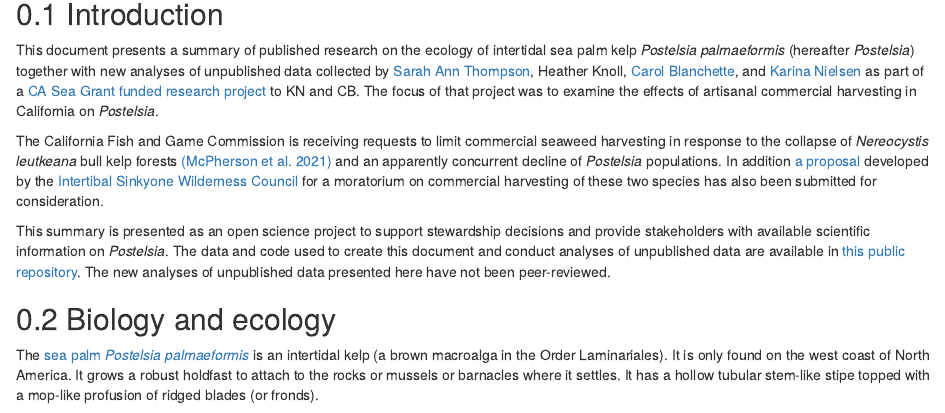
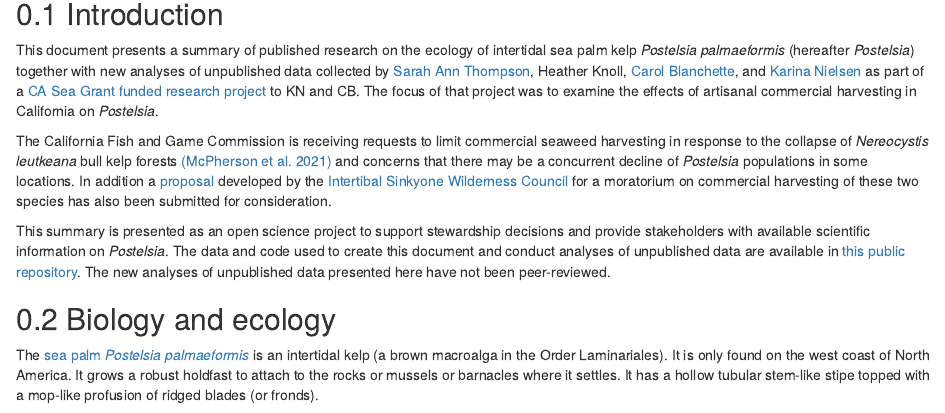
Before and after one commit to phyllospadix/postelsia, an R Markdown document (postelsia.Rmd): the page in a window 1100 px wide, from 340 px down. Rendered offline with R 4.5, knitr and Pandoc, with nearby package versions; some code elsewhere in the file could not run offline; common packages that the code uses without loading them are loaded.

Commit message:
one more edit

```diff
--- a/postelsia.Rmd
+++ b/postelsia.Rmd
@@ -193,7 +193,7 @@ summary(ddwmodel)
 ## Introduction
 This document presents a summary of published research on the ecology of intertidal sea palm kelp *Postelsia palmaeformis* (hereafter *Postelsia*) together with new analyses of unpublished data collected by [Sarah Ann Thompson](http://www.faralloninstitute.org/sarah-ann), Heather Knoll, [Carol Blanchette](https://vesr.nrs.ucsb.edu/about/people/dr-carol-blanchette), and [Karina Nielsen](https://karinanielsen.io/) as part of a [CA Sea Grant funded research project](https://caseagrant.ucsd.edu/sites/default/files/RCZ-200-Nielsen.pdf) to KN and CB. The focus of that project was to examine the effects of artisanal commercial harvesting in California on *Postelsia*.
 
-The California Fish and Game Commission is receiving requests to limit commercial seaweed harvesting in response to the collapse of *Nereocystis leutkeana* bull kelp forests [(McPherson et al. 2021)](https://www.nature.com/articles/s42003-021-01827-6) and an apparently concurrent decline of *Postelsia* populations. In addition [a proposal](https://static1.squarespace.com/static/5db26a9129f30174496b208b/t/608106c52665aa1e0bb1ab43/1619068616608/DRAFT+Tribal+Proposal+for+Amending+Commercial+Kelp+%26+Seaweed+Rules-Updated+4.21.2021-PDF.pdf) developed by the [Intertibal Sinkyone Wilderness Council](https://sinkyone.org/) for a moratorium on commercial harvesting of these two species has also been submitted for consideration.
+The California Fish and Game Commission is receiving requests to limit commercial seaweed harvesting in response to the collapse of *Nereocystis leutkeana* bull kelp forests [(McPherson et al. 2021)](https://www.nature.com/articles/s42003-021-01827-6) and concerns that there may be a concurrent decline of *Postelsia* populations in some locations. In addition a [proposal](https://static1.squarespace.com/static/5db26a9129f30174496b208b/t/608106c52665aa1e0bb1ab43/1619068616608/DRAFT+Tribal+Proposal+for+Amending+Commercial+Kelp+%26+Seaweed+Rules-Updated+4.21.2021-PDF.pdf) developed by the [Intertibal Sinkyone Wilderness Council](https://sinkyone.org/) for a moratorium on commercial harvesting of these two species has also been submitted for consideration.
 
 This summary is presented as an open science project to support stewardship decisions and provide stakeholders with available scientific information on *Postelsia*. The data and code used to create this document and conduct analyses of unpublished data are available in [this public repository](https://github.com/phyllospadix/postelsia). The new analyses of unpublished data presented here have not been peer-reviewed.
 
```
